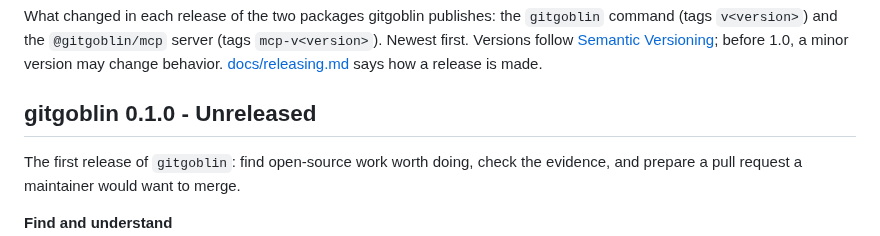
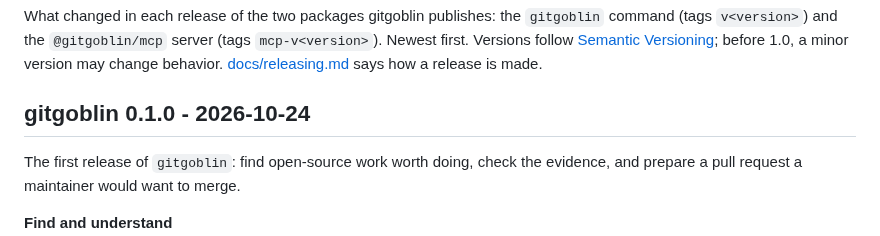
Before and after one commit to anandkaranubc/gitgoblin, a Markdown page: CHANGELOG.md, the part around the change. Rendered like a GitHub page.

Commit message:
chore(release): gitgoblin 0.1.0

```diff
--- a/CHANGELOG.md
+++ b/CHANGELOG.md
@@ -5,7 +5,7 @@ What changed in each release of the two packages gitgoblin publishes: the `gitgo
 follow [Semantic Versioning](https://semver.org); before 1.0, a minor version may change behavior.
 [docs/releasing.md](docs/releasing.md) says how a release is made.
 
-## gitgoblin 0.1.0 - Unreleased
+## gitgoblin 0.1.0 - 2026-10-24
 
 The first release of `gitgoblin`: find open-source work worth doing, check the evidence, and prepare
 a pull request a maintainer would want to merge.
```
